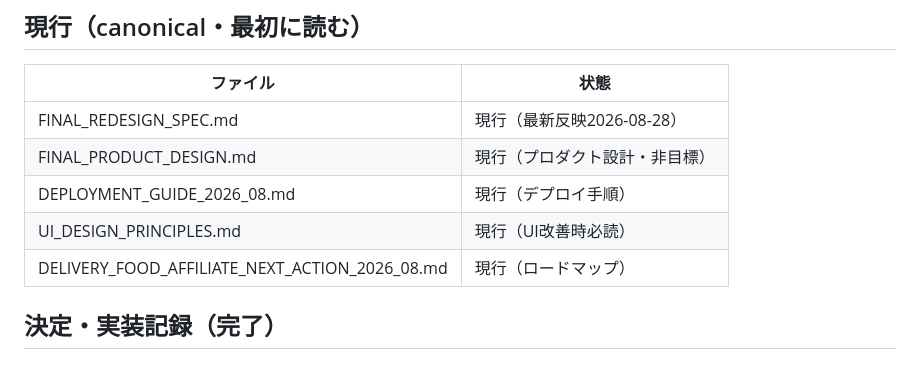
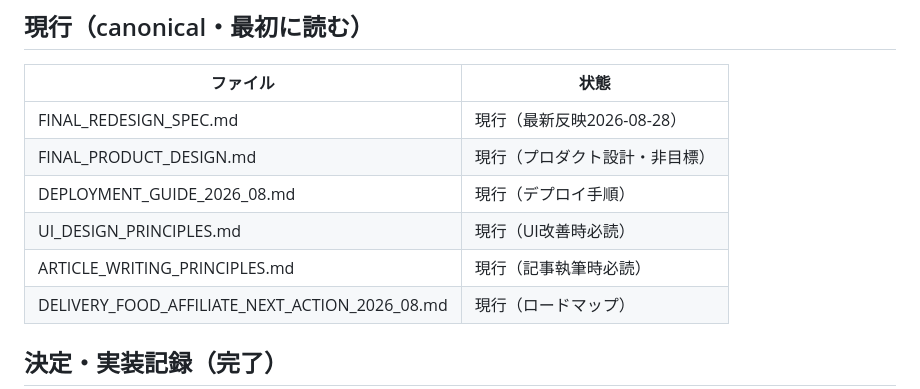
Before and after one commit to 2070abet-ui/ret, a Markdown page: docs/README.md, the part around the change. Rendered like a GitHub page; blank space fills up the shorter version.

```diff
--- a/docs/README.md
+++ b/docs/README.md
@@ -10,6 +10,7 @@
 | FINAL_PRODUCT_DESIGN.md | 現行（プロダクト設計・非目標） |
 | DEPLOYMENT_GUIDE_2026_08.md | 現行（デプロイ手順） |
 | UI_DESIGN_PRINCIPLES.md | 現行（UI改善時必読） |
+| ARTICLE_WRITING_PRINCIPLES.md | 現行（記事執筆時必読） |
 | DELIVERY_FOOD_AFFILIATE_NEXT_ACTION_2026_08.md | 現行（ロードマップ） |
 
 ## 決定・実装記録（完了）
```
Also changed, not shown: docs/ARTICLE_WRITING_PRINCIPLES.md (added, +161 -0 lines).
